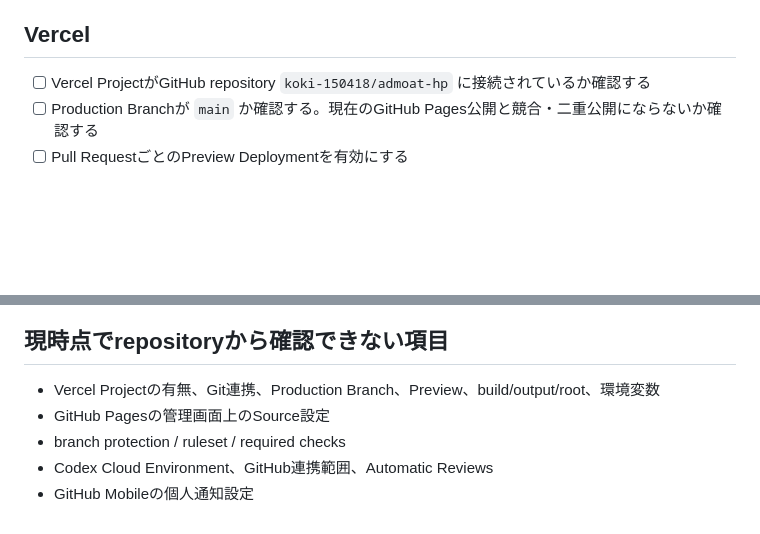
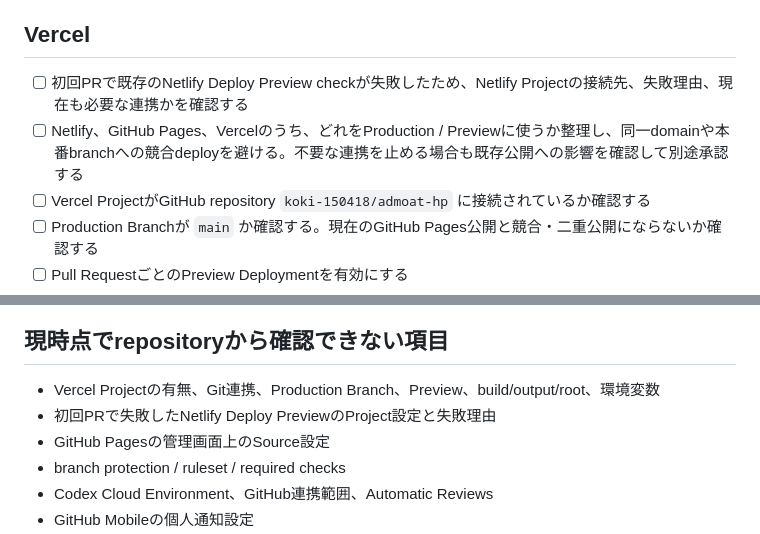
Before and after one commit to koki-150418/admoat-hp, a Markdown page: docs/MANUAL_SETUP_CHECKLIST.md, 2 parts joined by grey strips. Rendered like a GitHub page; blank space fills up the shorter version.

Commit message:
Preview連携の確認結果を追記

```diff
--- a/docs/MANUAL_SETUP_CHECKLIST.md
+++ b/docs/MANUAL_SETUP_CHECKLIST.md
@@ -34,6 +34,8 @@ repository外の設定は、このPRで推測・上書きしません。管理
 
 ## Vercel
 
+- [ ] 初回PRで既存のNetlify Deploy Preview checkが失敗したため、Netlify Projectの接続先、失敗理由、現在も必要な連携かを確認する
+- [ ] Netlify、GitHub Pages、Vercelのうち、どれをProduction / Previewに使うか整理し、同一domainや本番branchへの競合deployを避ける。不要な連携を止める場合も既存公開への影響を確認して別途承認する
 - [ ] Vercel ProjectがGitHub repository `koki-150418/admoat-hp` に接続されているか確認する
 - [ ] Production Branchが `main` か確認する。現在のGitHub Pages公開と競合・二重公開にならないか確認する
 - [ ] Pull RequestごとのPreview Deploymentを有効にする
@@ -59,6 +61,7 @@ repository外の設定は、このPRで推測・上書きしません。管理
 ## 現時点でrepositoryから確認できない項目
 
 - Vercel Projectの有無、Git連携、Production Branch、Preview、build/output/root、環境変数
+- 初回PRで失敗したNetlify Deploy PreviewのProject設定と失敗理由
 - GitHub Pagesの管理画面上のSource設定
 - branch protection / ruleset / required checks
 - Codex Cloud Environment、GitHub連携範囲、Automatic Reviews
```
Also changed, not shown: docs/CODEX_OPERATION.md (+2 -2 lines).
